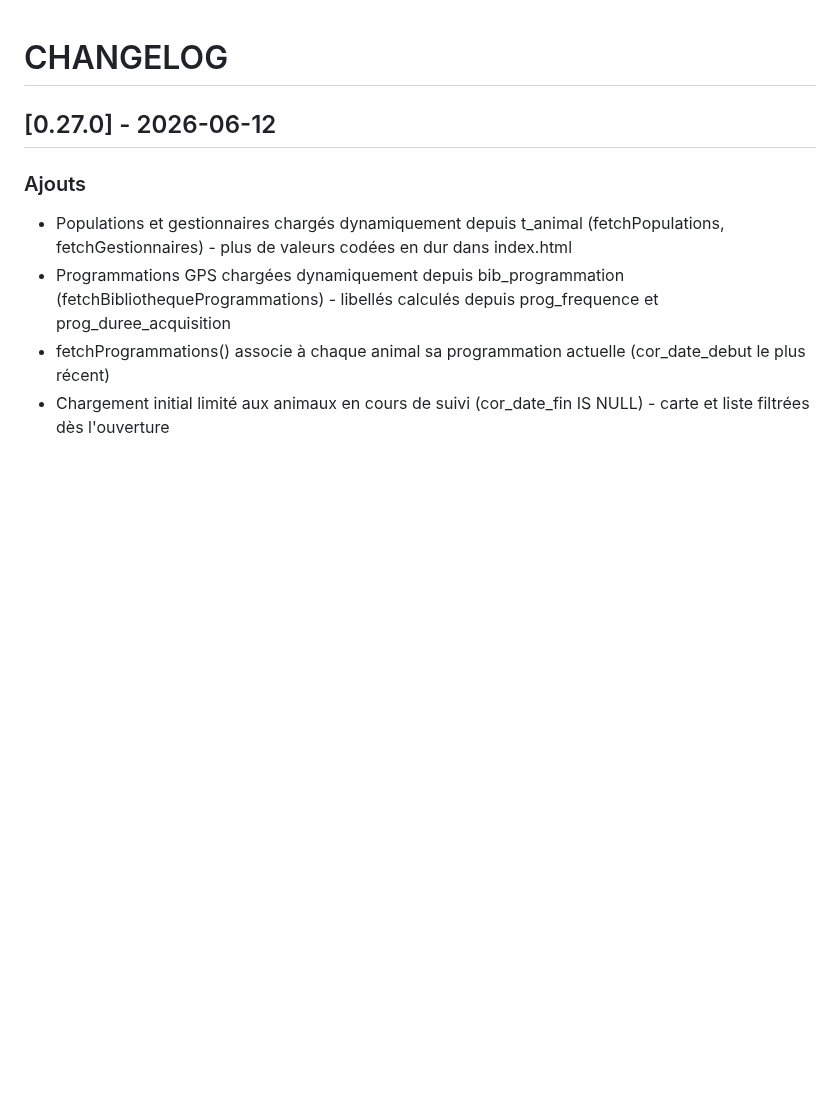
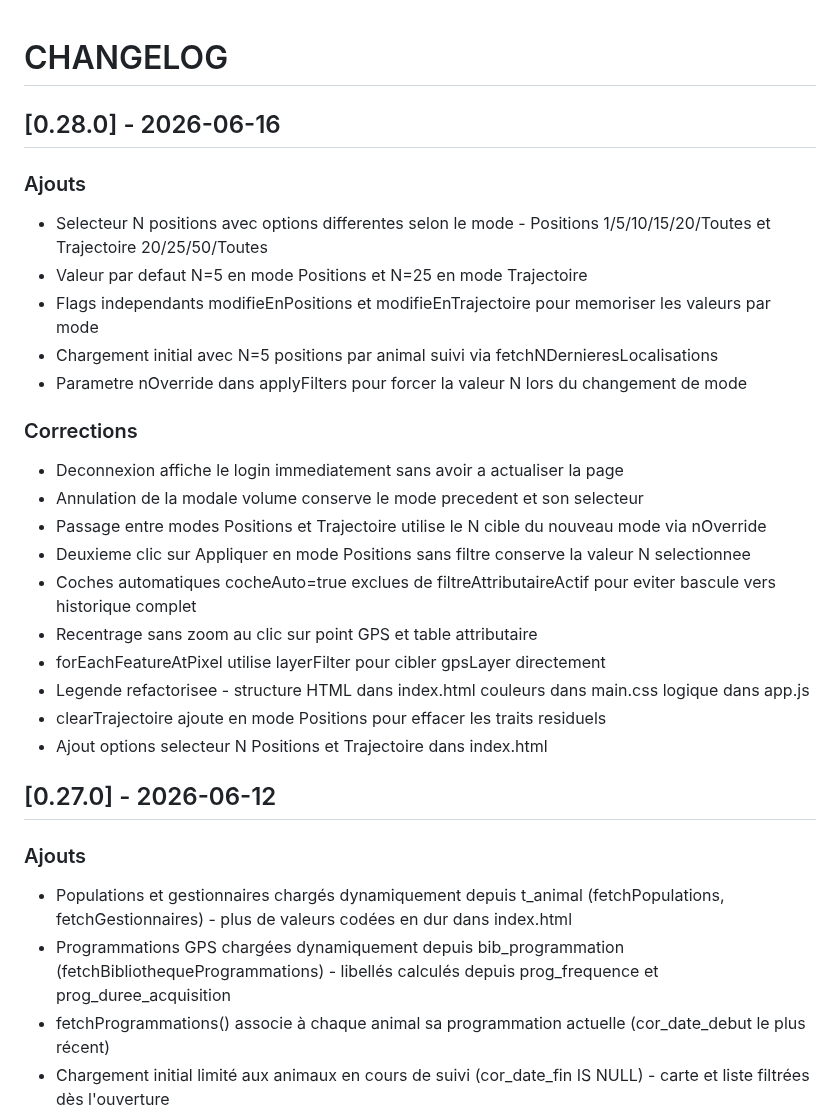
Before and after one commit to PNPyrenees/bouquetin_web_interface, a Markdown page: docs/CHANGELOG.md, the part around the change. Rendered like a GitHub page; blank space fills up the shorter version.

Commit message:
Changelog v0.28.0 selecteur N corrections mode et deconnexion

```diff
--- a/docs/CHANGELOG.md
+++ b/docs/CHANGELOG.md
@@ -1,4 +1,25 @@
 # CHANGELOG
+
+## [0.28.0] - 2026-06-16
+
+### Ajouts
+- Selecteur N positions avec options differentes selon le mode - Positions 1/5/10/15/20/Toutes et Trajectoire 20/25/50/Toutes
+- Valeur par defaut N=5 en mode Positions et N=25 en mode Trajectoire
+- Flags independants modifieEnPositions et modifieEnTrajectoire pour memoriser les valeurs par mode
+- Chargement initial avec N=5 positions par animal suivi via fetchNDernieresLocalisations
+- Parametre nOverride dans applyFilters pour forcer la valeur N lors du changement de mode
+
+### Corrections
+- Deconnexion affiche le login immediatement sans avoir a actualiser la page
+- Annulation de la modale volume conserve le mode precedent et son selecteur
+- Passage entre modes Positions et Trajectoire utilise le N cible du nouveau mode via nOverride
+- Deuxieme clic sur Appliquer en mode Positions sans filtre conserve la valeur N selectionnee
+- Coches automatiques cocheAuto=true exclues de filtreAttributaireActif pour eviter bascule vers historique complet
+- Recentrage sans zoom au clic sur point GPS et table attributaire
+- forEachFeatureAtPixel utilise layerFilter pour cibler gpsLayer directement
+- Legende refactorisee - structure HTML dans index.html couleurs dans main.css logique dans app.js
+- clearTrajectoire ajoute en mode Positions pour effacer les traits residuels
+- Ajout options selecteur N Positions et Trajectoire dans index.html
 
 ## [0.27.0] - 2026-06-12
 
```
